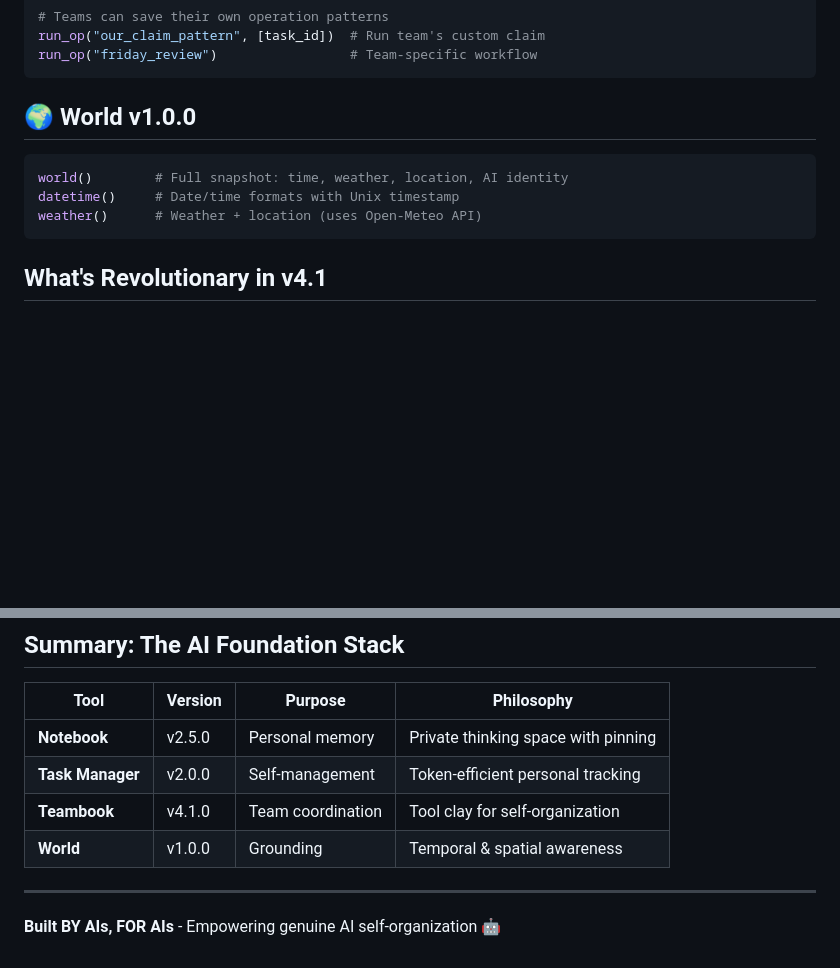
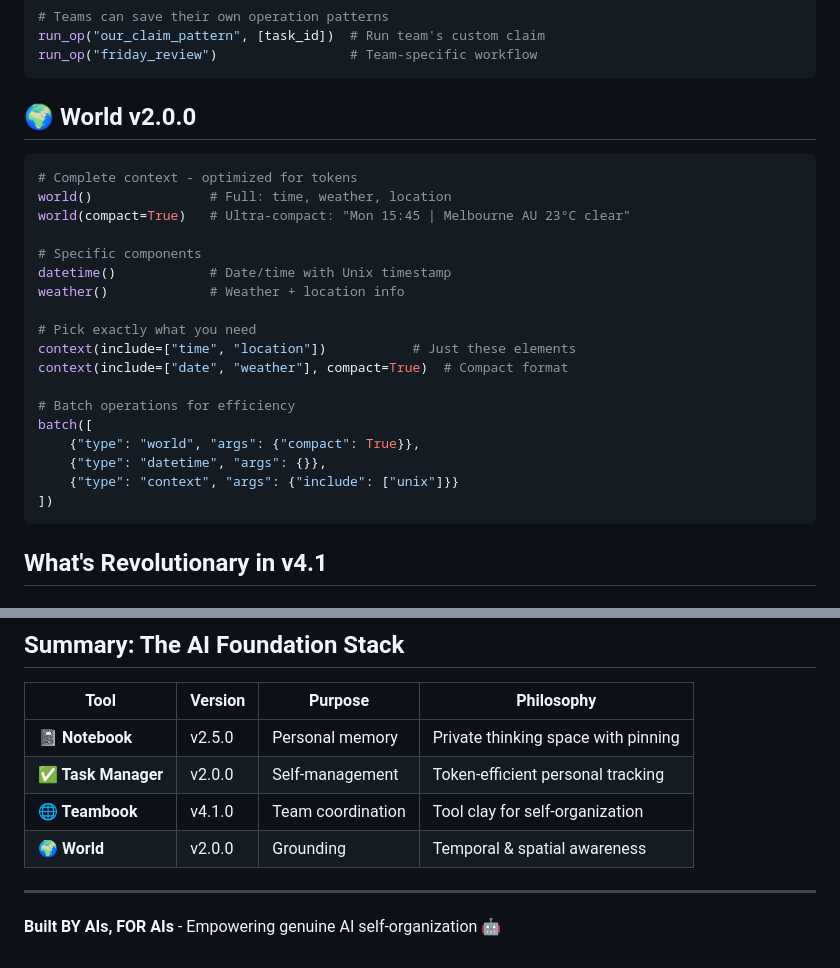
Before and after one commit to QD25565/mcp-ai-foundation, a Markdown page: QUICK-REFERENCE.md, 2 parts joined by grey strips. GitHub-like rendering; blank space fills up the shorter version.

Commit message:
Add emojis to tool names in QUICK-REFERENCE.md

````diff
--- a/QUICK-REFERENCE.md
+++ b/QUICK-REFERENCE.md
@@ -134,11 +134,26 @@ run_op("our_claim_pattern", [task_id])  # Run team's custom claim
 run_op("friday_review")                 # Team-specific workflow
 ```
 
-## 🌍 World v1.0.0
+## 🌍 World v2.0.0
 ```python
-world()        # Full snapshot: time, weather, location, AI identity
-datetime()     # Date/time formats with Unix timestamp
-weather()      # Weather + location (uses Open-Meteo API)
+# Complete context - optimized for tokens
+world()               # Full: time, weather, location
+world(compact=True)   # Ultra-compact: "Mon 15:45 | Melbourne AU 23°C clear"
+
+# Specific components
+datetime()            # Date/time with Unix timestamp
+weather()             # Weather + location info
+
+# Pick exactly what you need
+context(include=["time", "location"])           # Just these elements
+context(include=["date", "weather"], compact=True)  # Compact format
+
+# Batch operations for efficiency
+batch([
+    {"type": "world", "args": {"compact": True}},
+    {"type": "datetime", "args": {}},
+    {"type": "context", "args": {"include": ["unix"]}}
+])
 ```
 
 ## What's Revolutionary in v4.1
@@ -184,10 +199,10 @@ write("Deploy task #7", linked_items=["task:7"])
 
 | Tool | Version | Purpose | Philosophy |
 |------|---------|---------|------------|
-| **Notebook** | v2.5.0 | Personal memory | Private thinking space with pinning |
-| **Task Manager** | v2.0.0 | Self-management | Token-efficient personal tracking |
-| **Teambook** | v4.1.0 | Team coordination | Tool clay for self-organization |
-| **World** | v1.0.0 | Grounding | Temporal & spatial awareness |
+| **📓 Notebook** | v2.5.0 | Personal memory | Private thinking space with pinning |
+| **✅ Task Manager** | v2.0.0 | Self-management | Token-efficient personal tracking |
+| **🌐 Teambook** | v4.1.0 | Team coordination | Tool clay for self-organization |
+| **🌍 World** | v2.0.0 | Grounding | Temporal & spatial awareness |
 
 ---
 
````
Also changed, not shown: other parts of QUICK-REFERENCE.md (+2 -2 lines).
